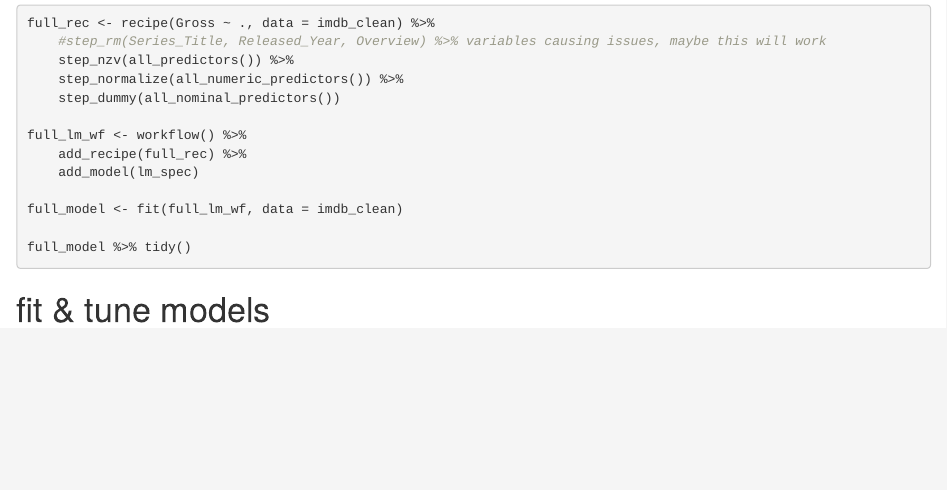
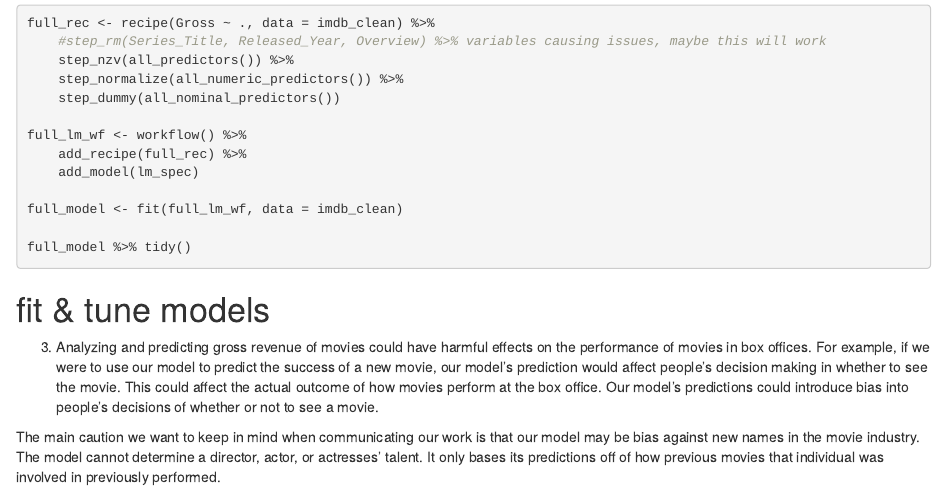
Before and after one commit to ebergin12/STAT253_Project, an R Markdown document (Final_Project_Work_HW2.Rmd): the page in a window 1100 px wide, from 1110 px down. Rendered offline with R 4.5, knitr and Pandoc, with nearby package versions; the code chunks are not run, so their results and figures are left out.

Commit message:
Added answer to #3

````diff
--- a/Final_Project_Work_HW2.Rmd
+++ b/Final_Project_Work_HW2.Rmd
@@ -80,3 +80,8 @@ full_model %>% tidy()
 ```{r}
 
 ```
+
+
+3. Analyzing and predicting gross revenue of movies could have harmful effects on the performance of movies in box offices. For example, if we were to use our model to predict the success of a new movie, our model's prediction would affect people's decision making in whether to see the movie. This could affect the actual outcome of how movies perform at the box office. Our model's predictions could introduce bias into people's decisions of whether or not to see a movie.
+
+The main caution we want to keep in mind when communicating our work is that our model may be bias against new names in the movie industry. The model cannot determine a director, actor, or actresses' talent. It only bases its predictions off of how previous movies that individual was involved in previously performed.
````
